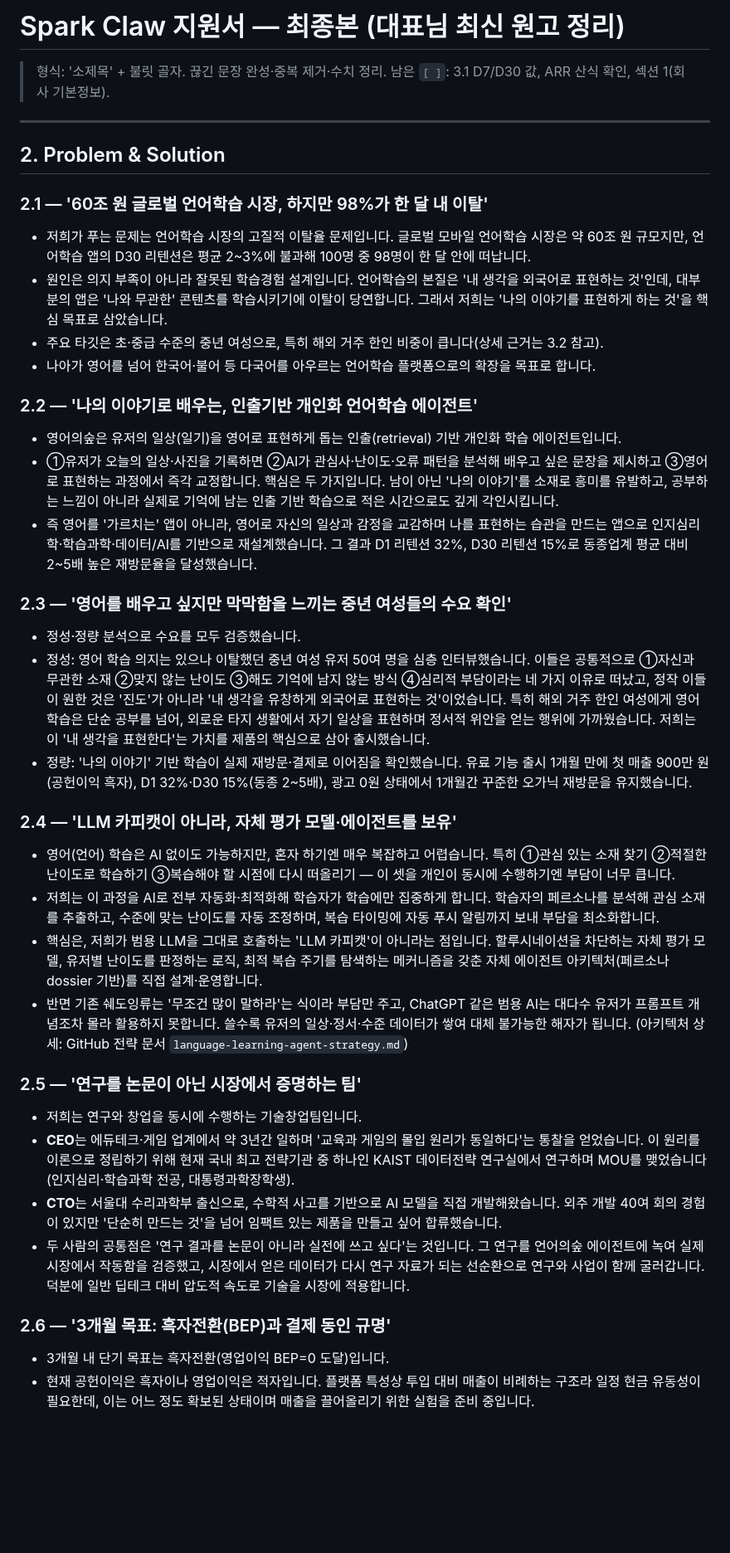
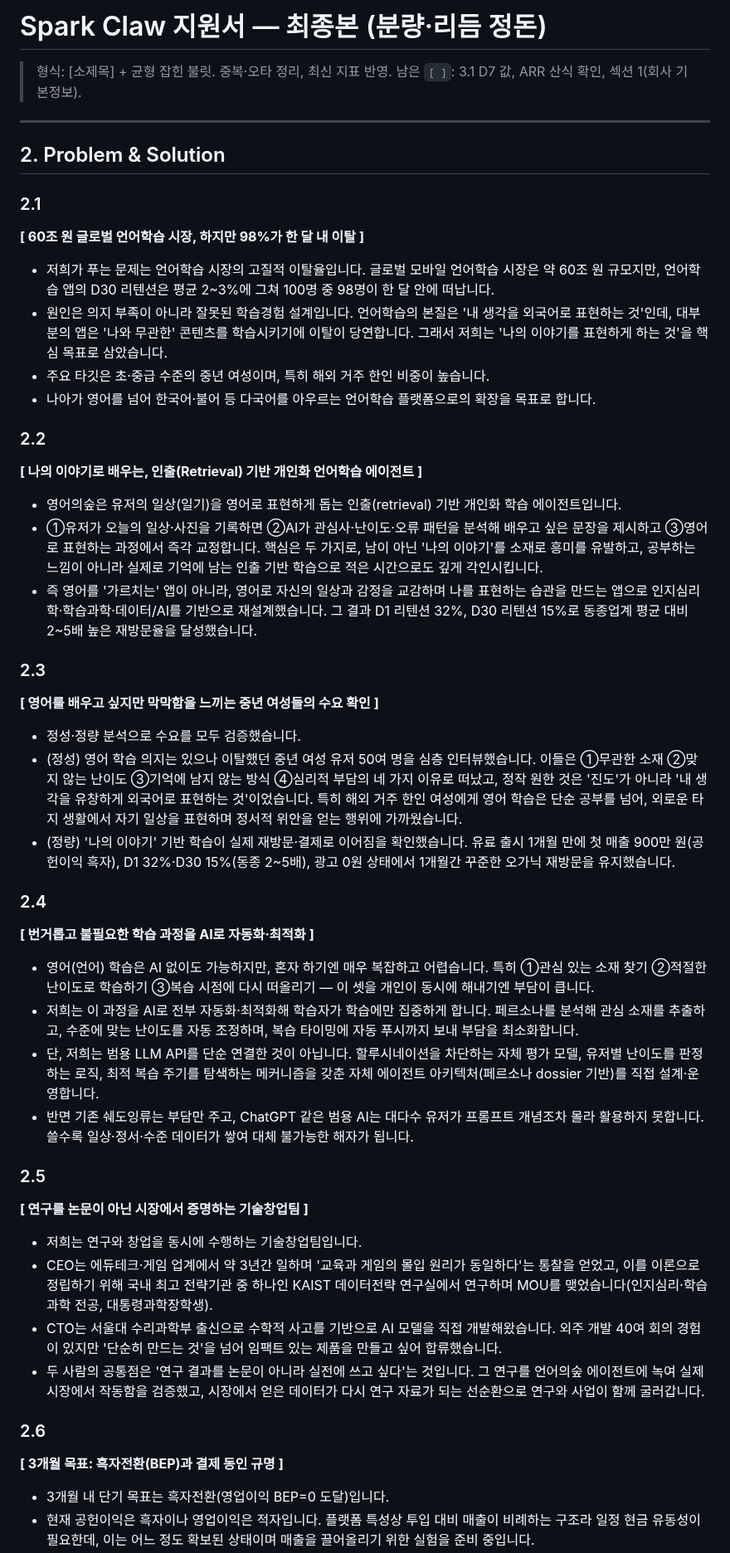
Before and after one commit to chanjoonglee-cell/ReelsMaking, a Markdown page: sparklabs/draft-answers.md, the part around one of its changes. Shown at 83% size. Rendered like a GitHub page; blank space fills up the shorter version.

```diff
--- a/sparklabs/draft-answers.md
+++ b/sparklabs/draft-answers.md
@@ -1,40 +1,46 @@
-# Spark Claw 지원서 — 최종본 (대표님 최신 원고 정리)
+# Spark Claw 지원서 — 최종본 (분량·리듬 정돈)
 
-> 형식: '소제목' + 불릿 골자. 끊긴 문장 완성·중복 제거·수치 정리.
-> 남은 `[ ]`: 3.1 D7/D30 값, ARR 산식 확인, 섹션 1(회사 기본정보).
+> 형식: [소제목] + 균형 잡힌 불릿. 중복·오타 정리, 최신 지표 반영.
+> 남은 `[ ]`: 3.1 D7 값, ARR 산식 확인, 섹션 1(회사 기본정보).
 
 ---
 
 ## 2. Problem & Solution
 
-### 2.1 — '60조 원 글로벌 언어학습 시장, 하지만 98%가 한 달 내 이탈'
-- 저희가 푸는 문제는 언어학습 시장의 고질적 이탈율 문제입니다. 글로벌 모바일 언어학습 시장은 약 60조 원 규모지만, 언어학습 앱의 D30 리텐션은 평균 2~3%에 불과해 100명 중 98명이 한 달 안에 떠납니다.
+### 2.1
+**[ 60조 원 글로벌 언어학습 시장, 하지만 98%가 한 달 내 이탈 ]**
+- 저희가 푸는 문제는 언어학습 시장의 고질적 이탈율입니다. 글로벌 모바일 언어학습 시장은 약 60조 원 규모지만, 언어학습 앱의 D30 리텐션은 평균 2~3%에 그쳐 100명 중 98명이 한 달 안에 떠납니다.
 - 원인은 의지 부족이 아니라 잘못된 학습경험 설계입니다. 언어학습의 본질은 '내 생각을 외국어로 표현하는 것'인데, 대부분의 앱은 '나와 무관한' 콘텐츠를 학습시키기에 이탈이 당연합니다. 그래서 저희는 '나의 이야기를 표현하게 하는 것'을 핵심 목표로 삼았습니다.
-- 주요 타깃은 초·중급 수준의 중년 여성으로, 특히 해외 거주 한인 비중이 큽니다(상세 근거는 3.2 참고).
+- 주요 타깃은 초·중급 수준의 중년 여성이며, 특히 해외 거주 한인 비중이 높습니다.
 - 나아가 영어를 넘어 한국어·불어 등 다국어를 아우르는 언어학습 플랫폼으로의 확장을 목표로 합니다.
 
-### 2.2 — '나의 이야기로 배우는, 인출기반 개인화 언어학습 에이전트'
+### 2.2
+**[ 나의 이야기로 배우는, 인출(Retrieval) 기반 개인화 언어학습 에이전트 ]**
 - 영어의숲은 유저의 일상(일기)을 영어로 표현하게 돕는 인출(retrieval) 기반 개인화 학습 에이전트입니다.
-- ①유저가 오늘의 일상·사진을 기록하면 ②AI가 관심사·난이도·오류 패턴을 분석해 배우고 싶은 문장을 제시하고 ③영어로 표현하는 과정에서 즉각 교정합니다. 핵심은 두 가지입니다. 남이 아닌 '나의 이야기'를 소재로 흥미를 유발하고, 공부하는 느낌이 아니라 실제로 기억에 남는 인출 기반 학습으로 적은 시간으로도 깊게 각인시킵니다.
+- ①유저가 오늘의 일상·사진을 기록하면 ②AI가 관심사·난이도·오류 패턴을 분석해 배우고 싶은 문장을 제시하고 ③영어로 표현하는 과정에서 즉각 교정합니다. 핵심은 두 가지로, 남이 아닌 '나의 이야기'를 소재로 흥미를 유발하고, 공부하는 느낌이 아니라 실제로 기억에 남는 인출 기반 학습으로 적은 시간으로도 깊게 각인시킵니다.
 - 즉 영어를 '가르치는' 앱이 아니라, 영어로 자신의 일상과 감정을 교감하며 나를 표현하는 습관을 만드는 앱으로 인지심리학·학습과학·데이터/AI를 기반으로 재설계했습니다. 그 결과 D1 리텐션 32%, D30 리텐션 15%로 동종업계 평균 대비 2~5배 높은 재방문율을 달성했습니다.
 
-### 2.3 — '영어를 배우고 싶지만 막막함을 느끼는 중년 여성들의 수요 확인'
+### 2.3
+**[ 영어를 배우고 싶지만 막막함을 느끼는 중년 여성들의 수요 확인 ]**
 - 정성·정량 분석으로 수요를 모두 검증했습니다.
-- 정성: 영어 학습 의지는 있으나 이탈했던 중년 여성 유저 50여 명을 심층 인터뷰했습니다. 이들은 공통적으로 ①자신과 무관한 소재 ②맞지 않는 난이도 ③해도 기억에 남지 않는 방식 ④심리적 부담이라는 네 가지 이유로 떠났고, 정작 이들이 원한 것은 '진도'가 아니라 '내 생각을 유창하게 외국어로 표현하는 것'이었습니다. 특히 해외 거주 한인 여성에게 영어 학습은 단순 공부를 넘어, 외로운 타지 생활에서 자기 일상을 표현하며 정서적 위안을 얻는 행위에 가까웠습니다. 저희는 이 '내 생각을 표현한다'는 가치를 제품의 핵심으로 삼아 출시했습니다.
-- 정량: '나의 이야기' 기반 학습이 실제 재방문·결제로 이어짐을 확인했습니다. 유료 기능 출시 1개월 만에 첫 매출 900만 원(공헌이익 흑자), D1 32%·D30 15%(동종 2~5배), 광고 0원 상태에서 1개월간 꾸준한 오가닉 재방문을 유지했습니다.
+- (정성) 영어 학습 의지는 있으나 이탈했던 중년 여성 유저 50여 명을 심층 인터뷰했습니다. 이들은 ①무관한 소재 ②맞지 않는 난이도 ③기억에 남지 않는 방식 ④심리적 부담의 네 가지 이유로 떠났고, 정작 원한 것은 '진도'가 아니라 '내 생각을 유창하게 외국어로 표현하는 것'이었습니다. 특히 해외 거주 한인 여성에게 영어 학습은 단순 공부를 넘어, 외로운 타지 생활에서 자기 일상을 표현하며 정서적 위안을 얻는 행위에 가까웠습니다.
+- (정량) '나의 이야기' 기반 학습이 실제 재방문·결제로 이어짐을 확인했습니다. 유료 출시 1개월 만에 첫 매출 900만 원(공헌이익 흑자), D1 32%·D30 15%(동종 2~5배), 광고 0원 상태에서 1개월간 꾸준한 오가닉 재방문을 유지했습니다.
 
-### 2.4 — 'LLM 카피캣이 아니라, 자체 평가 모델·에이전트를 보유'
-- 영어(언어) 학습은 AI 없이도 가능하지만, 혼자 하기엔 매우 복잡하고 어렵습니다. 특히 ①관심 있는 소재 찾기 ②적절한 난이도로 학습하기 ③복습해야 할 시점에 다시 떠올리기 — 이 셋을 개인이 동시에 수행하기엔 부담이 너무 큽니다.
-- 저희는 이 과정을 AI로 전부 자동화·최적화해 학습자가 학습에만 집중하게 합니다. 학습자의 페르소나를 분석해 관심 소재를 추출하고, 수준에 맞는 난이도를 자동 조정하며, 복습 타이밍에 자동 푸시 알림까지 보내 부담을 최소화합니다.
-- 핵심은, 저희가 범용 LLM을 그대로 호출하는 'LLM 카피캣'이 아니라는 점입니다. 할루시네이션을 차단하는 자체 평가 모델, 유저별 난이도를 판정하는 로직, 최적 복습 주기를 탐색하는 메커니즘을 갖춘 자체 에이전트 아키텍처(페르소나 dossier 기반)를 직접 설계·운영합니다.
-- 반면 기존 쉐도잉류는 '무조건 많이 말하라'는 식이라 부담만 주고, ChatGPT 같은 범용 AI는 대다수 유저가 프롬프트 개념조차 몰라 활용하지 못합니다. 쓸수록 유저의 일상·정서·수준 데이터가 쌓여 대체 불가능한 해자가 됩니다. (아키텍처 상세: GitHub 전략 문서 `language-learning-agent-strategy.md`)
+### 2.4
+**[ 번거롭고 불필요한 학습 과정을 AI로 자동화·최적화 ]**
+- 영어(언어) 학습은 AI 없이도 가능하지만, 혼자 하기엔 매우 복잡하고 어렵습니다. 특히 ①관심 있는 소재 찾기 ②적절한 난이도로 학습하기 ③복습 시점에 다시 떠올리기 — 이 셋을 개인이 동시에 해내기엔 부담이 큽니다.
+- 저희는 이 과정을 AI로 전부 자동화·최적화해 학습자가 학습에만 집중하게 합니다. 페르소나를 분석해 관심 소재를 추출하고, 수준에 맞는 난이도를 자동 조정하며, 복습 타이밍에 자동 푸시까지 보내 부담을 최소화합니다.
+- 단, 저희는 범용 LLM API를 단순 연결한 것이 아닙니다. 할루시네이션을 차단하는 자체 평가 모델, 유저별 난이도를 판정하는 로직, 최적 복습 주기를 탐색하는 메커니즘을 갖춘 자체 에이전트 아키텍처(페르소나 dossier 기반)를 직접 설계·운영합니다.
+- 반면 기존 쉐도잉류는 부담만 주고, ChatGPT 같은 범용 AI는 대다수 유저가 프롬프트 개념조차 몰라 활용하지 못합니다. 쓸수록 일상·정서·수준 데이터가 쌓여 대체 불가능한 해자가 됩니다.
 
-### 2.5 — '연구를 논문이 아닌 시장에서 증명하는 팀'
+### 2.5
+**[ 연구를 논문이 아닌 시장에서 증명하는 기술창업팀 ]**
 - 저희는 연구와 창업을 동시에 수행하는 기술창업팀입니다.
-- **CEO**는 에듀테크·게임 업계에서 약 3년간 일하며 '교육과 게임의 몰입 원리가 동일하다'는 통찰을 얻었습니다. 이 원리를 이론으로 정립하기 위해 현재 국내 최고 전략기관 중 하나인 KAIST 데이터전략 연구실에서 연구하며 MOU를 맺었습니다(인지심리·학습과학 전공, 대통령과학장학생).
-- **CTO**는 서울대 수리과학부 출신으로, 수학적 사고를 기반으로 AI 모델을 직접 개발해왔습니다. 외주 개발 40여 회의 경험이 있지만 '단순히 만드는 것'을 넘어 임팩트 있는 제품을 만들고 싶어 합류했습니다.
-- 두 사람의 공통점은 '연구 결과를 논문이 아니라 실전에 쓰고 싶다'는 것입니다. 그 연구를 언어의숲 에이전트에 녹여 실제 시장에서 작동함을 검증했고, 시장에서 얻은 데이터가 다시 연구 자료가 되는 선순환으로 연구와 사업이 함께 굴러갑니다. 덕분에 일반 딥테크 대비 압도적 속도로 기술을 시장에 적용합니다.
+- CEO는 에듀테크·게임 업계에서 약 3년간 일하며 '교육과 게임의 몰입 원리가 동일하다'는 통찰을 얻었고, 이를 이론으로 정립하기 위해 국내 최고 전략기관 중 하나인 KAIST 데이터전략 연구실에서 연구하며 MOU를 맺었습니다(인지심리·학습과학 전공, 대통령과학장학생).
+- CTO는 서울대 수리과학부 출신으로 수학적 사고를 기반으로 AI 모델을 직접 개발해왔습니다. 외주 개발 40여 회의 경험이 있지만 '단순히 만드는 것'을 넘어 임팩트 있는 제품을 만들고 싶어 합류했습니다.
+- 두 사람의 공통점은 '연구 결과를 논문이 아니라 실전에 쓰고 싶다'는 것입니다. 그 연구를 언어의숲 에이전트에 녹여 실제 시장에서 작동함을 검증했고, 시장에서 얻은 데이터가 다시 연구 자료가 되는 선순환으로 연구와 사업이 함께 굴러갑니다.
 
-### 2.6 — '3개월 목표: 흑자전환(BEP)과 결제 동인 규명'
+### 2.6
+**[ 3개월 목표: 흑자전환(BEP)과 결제 동인 규명 ]**
 - 3개월 내 단기 목표는 흑자전환(영업이익 BEP=0 도달)입니다.
 - 현재 공헌이익은 흑자이나 영업이익은 적자입니다. 플랫폼 특성상 투입 대비 매출이 비례하는 구조라 일정 현금 유동성이 필요한데, 이는 어느 정도 확보된 상태이며 매출을 끌어올리기 위한 실험을 준비 중입니다.
```
Also changed, not shown: other parts of sparklabs/draft-answers.md (+23 -18 lines).
